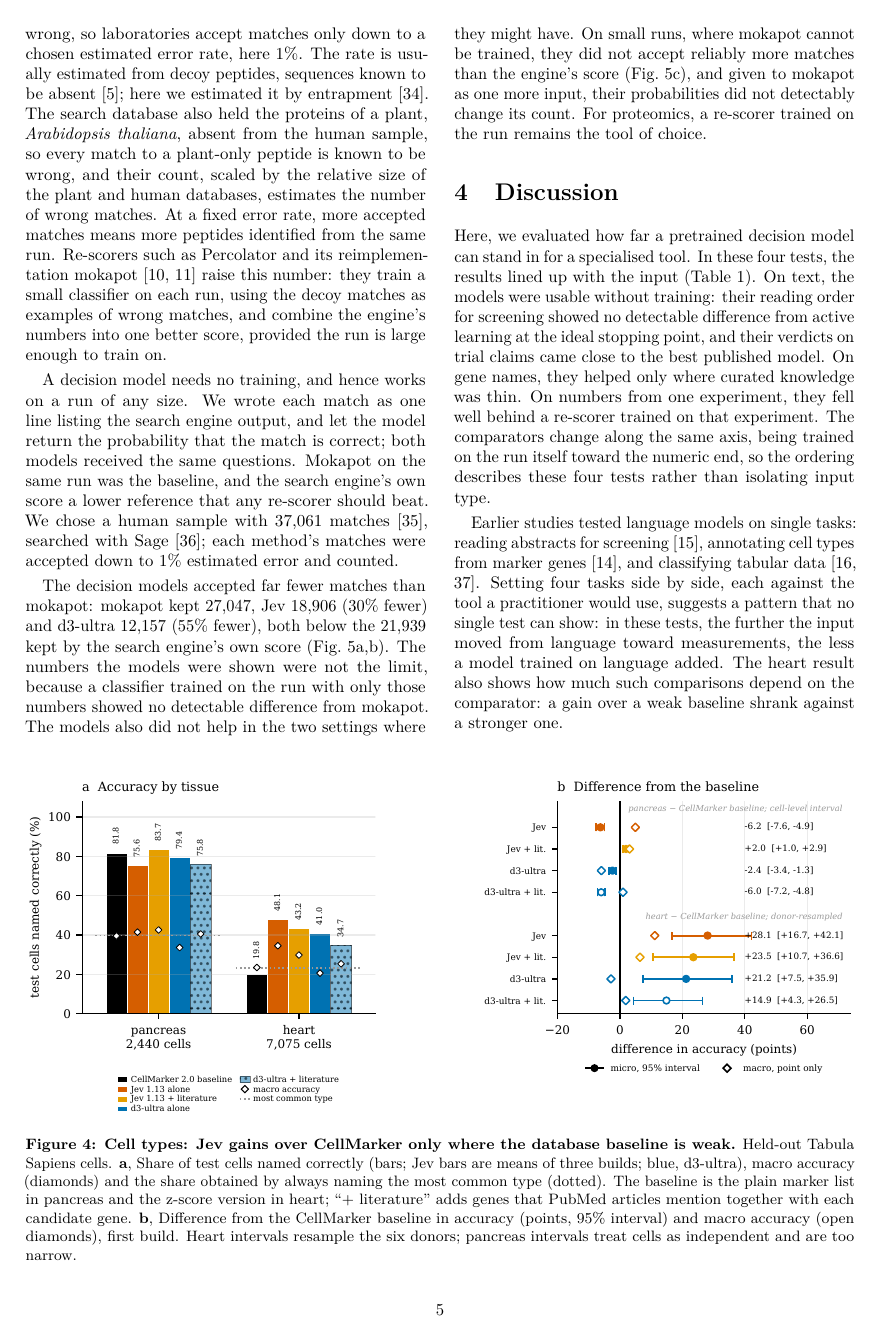
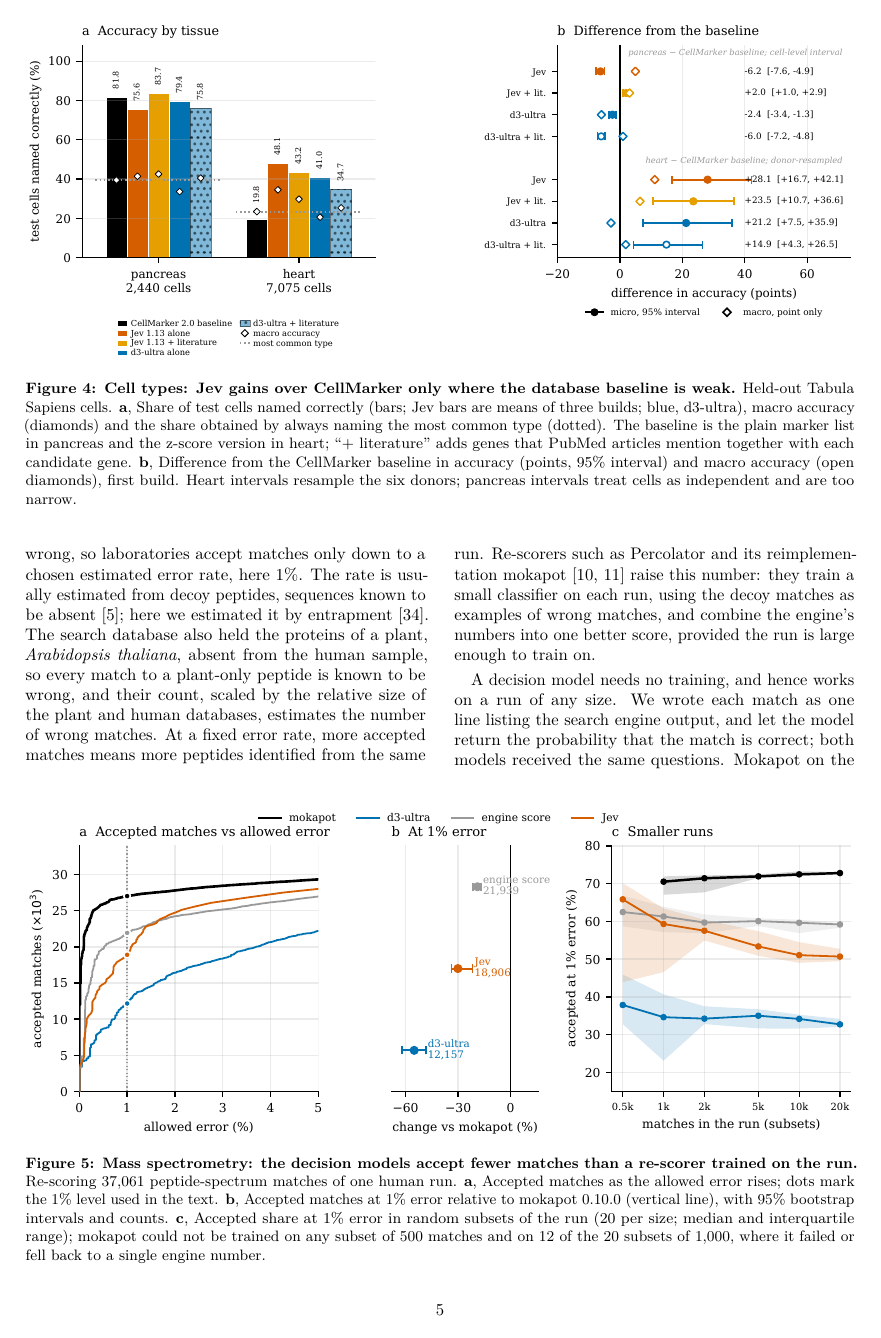
Before and after one commit to oeztuerkmehmetali-del/decision-model-benchmark, a LaTeX paper (paper.tex): page 5 of 10. Compiled offline with pdfLaTeX.

```diff
--- a/paper.tex
+++ b/paper.tex
@@ -79,7 +79,7 @@
 
 \subsection{Cell types: a gain only where the database is weak}
 
-\begin{figure*}[b]\centering
+\begin{figure*}[t]\centering
 \includegraphics[width=\textwidth]{figs/fig4_cell.pdf}
 \caption{\textbf{Cell types: Jev gains over CellMarker only where the database baseline is weak.} Held-out Tabula Sapiens cells.
 \textbf{a}, Share of test cells named correctly (bars; Jev bars are means of three builds; blue, d3-ultra), macro accuracy (diamonds) and the share obtained by always naming the most common type (dotted). The baseline is the plain marker list in pancreas and the z-score version in heart; ``+ literature'' adds genes that PubMed articles mention together with each candidate gene.
```
Also changed, not shown: README.md, paper.pdf, paper.tex (2 more changed lines).
